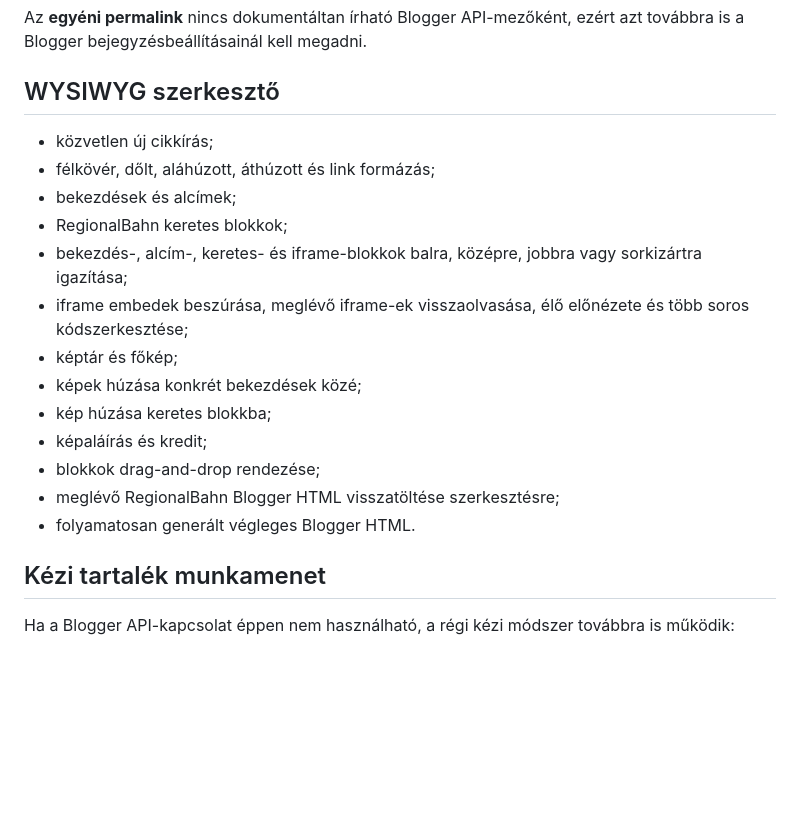
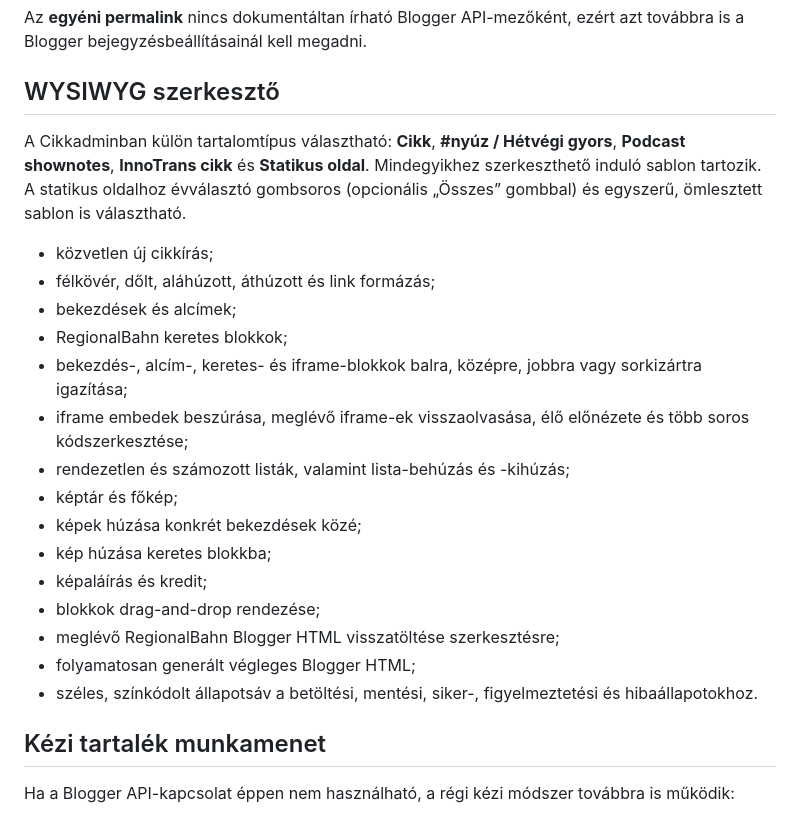
Before and after one commit to phalasz80/rbtools, a Markdown page: README.md, the part around the change. Drawn GitHub-style; blank space fills up the shorter version.

Commit message:
Document templates, static pages, lists and status bar

```diff
--- a/README.md
+++ b/README.md
@@ -65,19 +65,23 @@ Az **egyéni permalink** nincs dokumentáltan írható Blogger API-mezőként, e
 
 ## WYSIWYG szerkesztő
 
+A Cikkadminban külön tartalomtípus választható: **Cikk**, **#nyúz / Hétvégi gyors**, **Podcast shownotes**, **InnoTrans cikk** és **Statikus oldal**. Mindegyikhez szerkeszthető induló sablon tartozik. A statikus oldalhoz évválasztó gombsoros (opcionális „Összes” gombbal) és egyszerű, ömlesztett sablon is választható.
+
 - közvetlen új cikkírás;
 - félkövér, dőlt, aláhúzott, áthúzott és link formázás;
 - bekezdések és alcímek;
 - RegionalBahn keretes blokkok;
 - bekezdés-, alcím-, keretes- és iframe-blokkok balra, középre, jobbra vagy sorkizártra igazítása;
 - iframe embedek beszúrása, meglévő iframe-ek visszaolvasása, élő előnézete és több soros kódszerkesztése;
+- rendezetlen és számozott listák, valamint lista-behúzás és -kihúzás;
 - képtár és főkép;
 - képek húzása konkrét bekezdések közé;
 - kép húzása keretes blokkba;
 - képaláírás és kredit;
 - blokkok drag-and-drop rendezése;
 - meglévő RegionalBahn Blogger HTML visszatöltése szerkesztésre;
-- folyamatosan generált végleges Blogger HTML.
+- folyamatosan generált végleges Blogger HTML;
+- széles, színkódolt állapotsáv a betöltési, mentési, siker-, figyelmeztetési és hibaállapotokhoz.
 
 ## Kézi tartalék munkamenet
 
```
